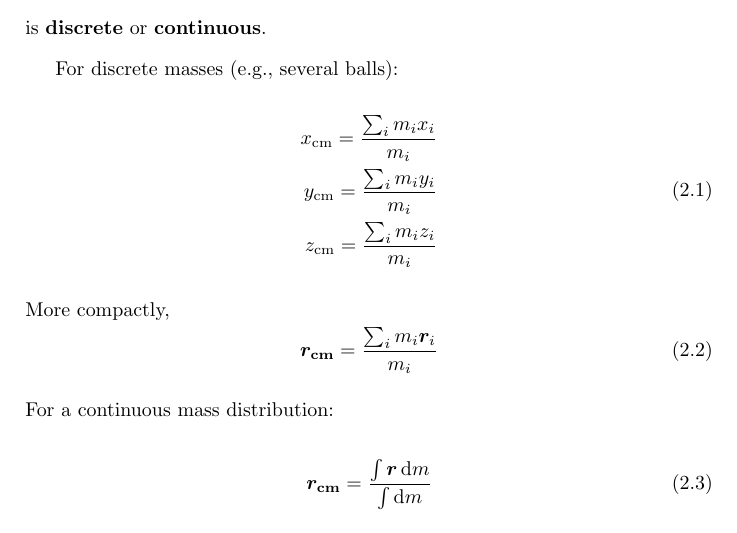
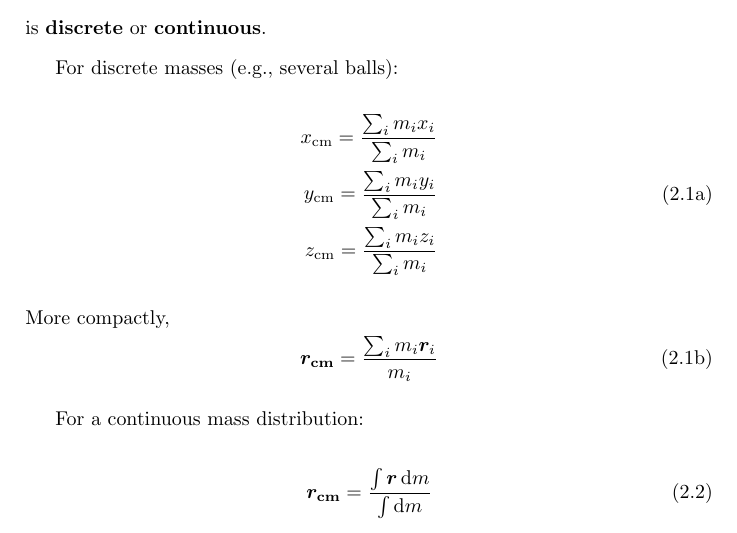
Before and after one commit to Eric2422/physics-notes, a LaTeX thesis (vol1-mechanics/vol1-mechanics.tex): part of page 10 of 57, cut so that both start at the same text. Compiled offline with pdfLaTeX.

Commit message:
Correct discrete center of mass formula

```diff
--- a/vol1-mechanics/vol1-mechanics.tex
+++ b/vol1-mechanics/vol1-mechanics.tex
@@ -98,18 +98,21 @@ there are two ways to experimentally determine an object's center of mass:
 Determing the CoM theoretically
 depends on whether the mass distribution is \textbf{discrete} or \textbf{continuous}.
 
+\begin{subequations}
     For discrete masses (e.g., several balls):
     \begin{equation}
         \begin{aligned}
-        x_{\mathrm{cm}} = \frac{\sum_i m_i x_i}{m_i} \\
-        y_{\mathrm{cm}} = \frac{\sum_i m_i y_i}{m_i} \\
-        z_{\mathrm{cm}} = \frac{\sum_i m_i z_i}{m_i}
+            x_{\mathrm{cm}} = \frac{\sum_i m_i x_i}{\sum_i m_i} \\
+            y_{\mathrm{cm}} = \frac{\sum_i m_i y_i}{\sum_i m_i} \\
+            z_{\mathrm{cm}} = \frac{\sum_i m_i z_i}{\sum_i m_i}
         \end{aligned}
     \end{equation}
     More compactly,
     \begin{equation}
         \bm{r_{\mathrm{cm}}} = \frac{\sum_i m_i \bm{r}_i}{m_i}
     \end{equation}
+\end{subequations}
+
 For a continuous mass distribution:
 \begin{equation} \label{eq:continuous-com}
     \bm{r_{\mathrm{cm}}} = \frac{\int \bm{r} \odif{m}}{\int \odif{m}}
```
Also changed, not shown: vol1-mechanics/vol1-mechanics.tex (1 more changed lines). Lines whose indentation alone changed are shown as unchanged.
